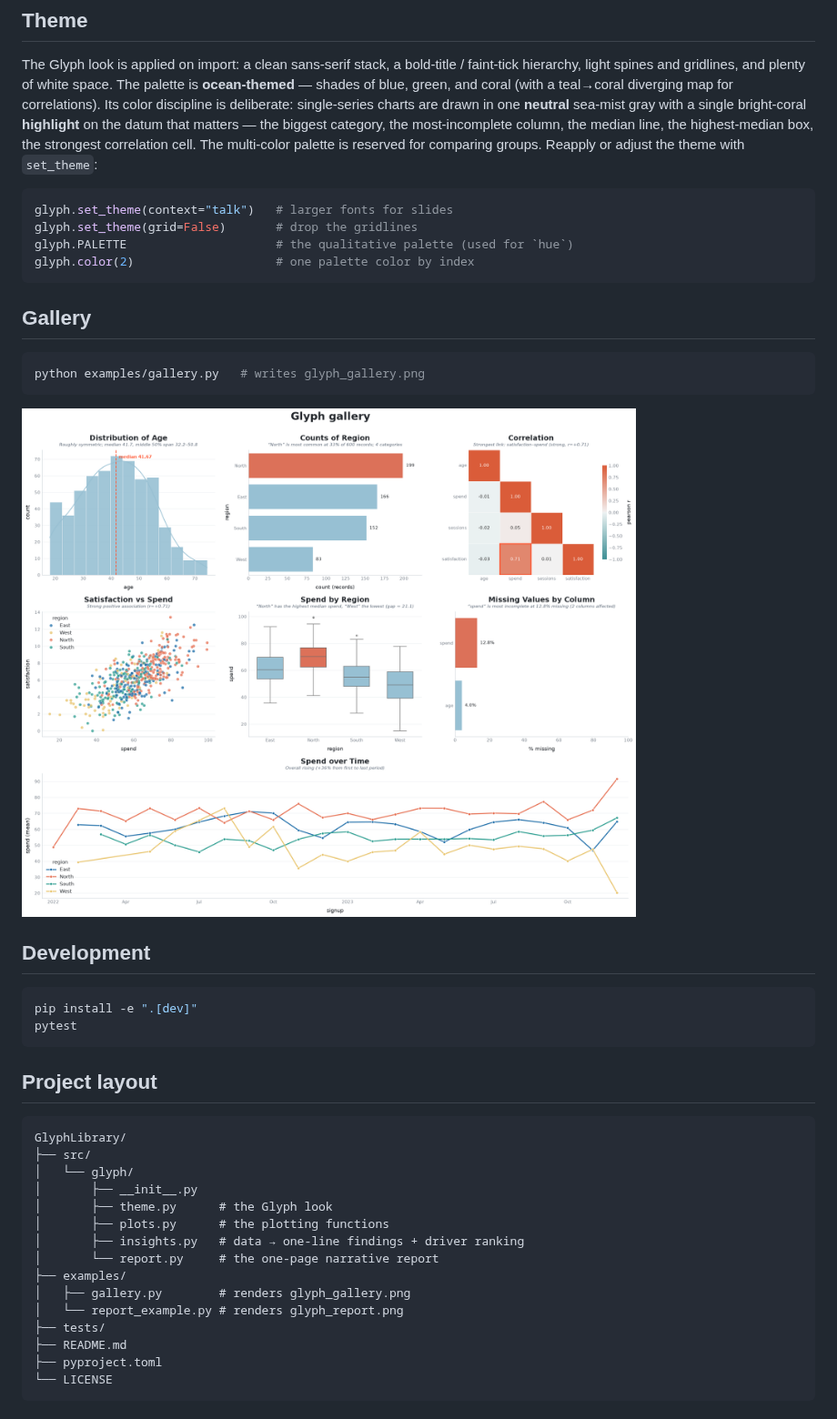
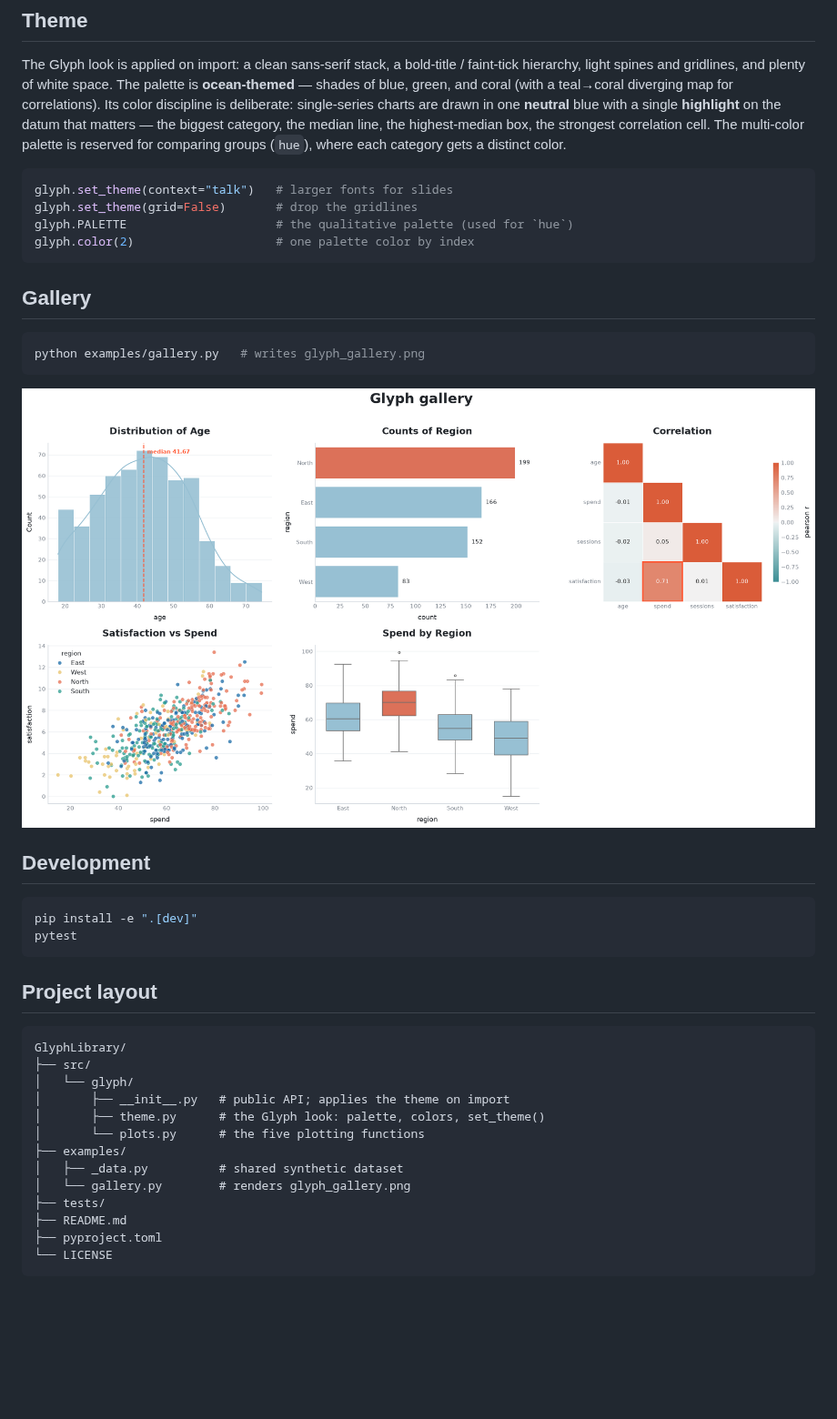
Before and after one commit to rzeng866/GlyphLibrary, a Markdown page: README.md, the part around one of its changes. Shown at 91% size. Rendered like a GitHub page; pictures changed too: glyph_gallery.png; blank space fills up the shorter version.

````diff
--- a/README.md
+++ b/README.md
@@ -111,11 +62,10 @@ The Glyph look is applied on import: a clean sans-serif stack, a bold-title /
 faint-tick hierarchy, light spines and gridlines, and plenty of white space.
 The palette is **ocean-themed** — shades of blue, green, and coral (with a
 teal→coral diverging map for correlations). Its color discipline is deliberate:
-single-series charts are drawn in one **neutral** sea-mist gray with a single
-bright-coral **highlight** on the datum that matters — the biggest category, the
-most-incomplete column, the median line, the highest-median box, the strongest
-correlation cell. The multi-color palette is reserved for comparing groups.
-Reapply or adjust the theme with `set_theme`:
+single-series charts are drawn in one **neutral** blue with a single **highlight**
+on the datum that matters — the biggest category, the median line, the
+highest-median box, the strongest correlation cell. The multi-color palette is
+reserved for comparing groups (`hue`), where each category gets a distinct color.
 
 ```python
 glyph.set_theme(context="talk")   # larger fonts for slides
@@ -145,14 +95,12 @@ pytest
 GlyphLibrary/
 ├── src/
 │   └── glyph/
-│       ├── __init__.py
-│       ├── theme.py      # the Glyph look
-│       ├── plots.py      # the plotting functions
-│       ├── insights.py   # data → one-line findings + driver ranking
-│       └── report.py     # the one-page narrative report
+│       ├── __init__.py   # public API; applies the theme on import
+│       ├── theme.py      # the Glyph look: palette, colors, set_theme()
+│       └── plots.py      # the five plotting functions
 ├── examples/
-│   ├── gallery.py        # renders glyph_gallery.png
-│   └── report_example.py # renders glyph_report.png
+│   ├── _data.py          # shared synthetic dataset
+│   └── gallery.py        # renders glyph_gallery.png
 ├── tests/
 ├── README.md
 ├── pyproject.toml
````
Also changed, not shown: other parts of README.md (+13 -62 lines), CLAUDE.md (+21 -30 lines), glyph_report.png (deleted), 12 other files.
